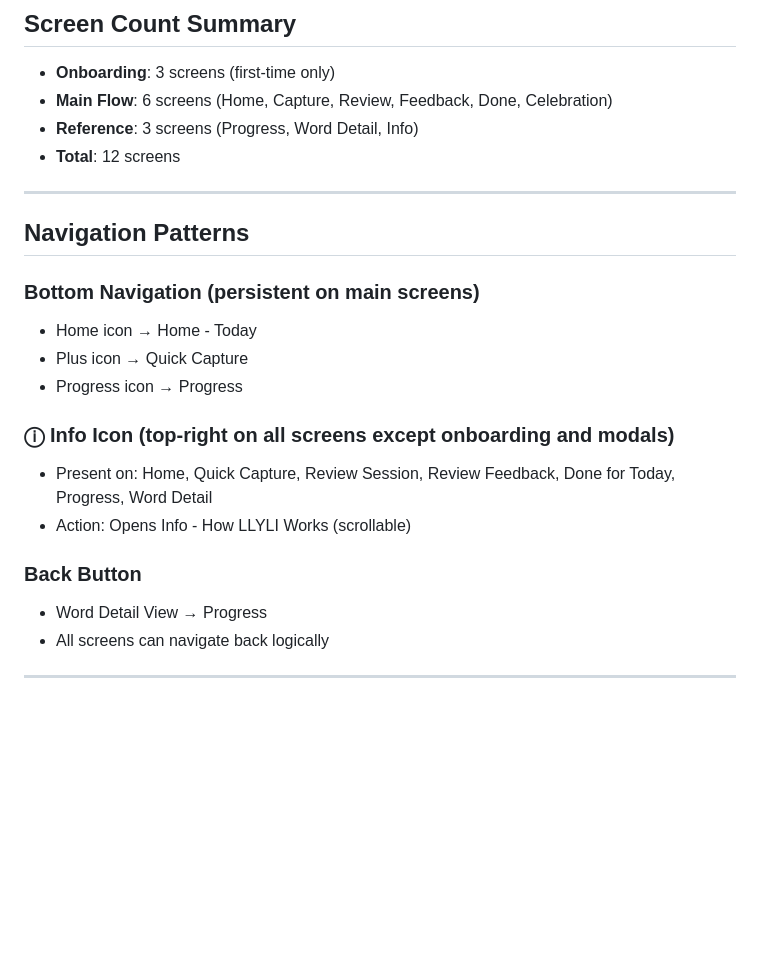
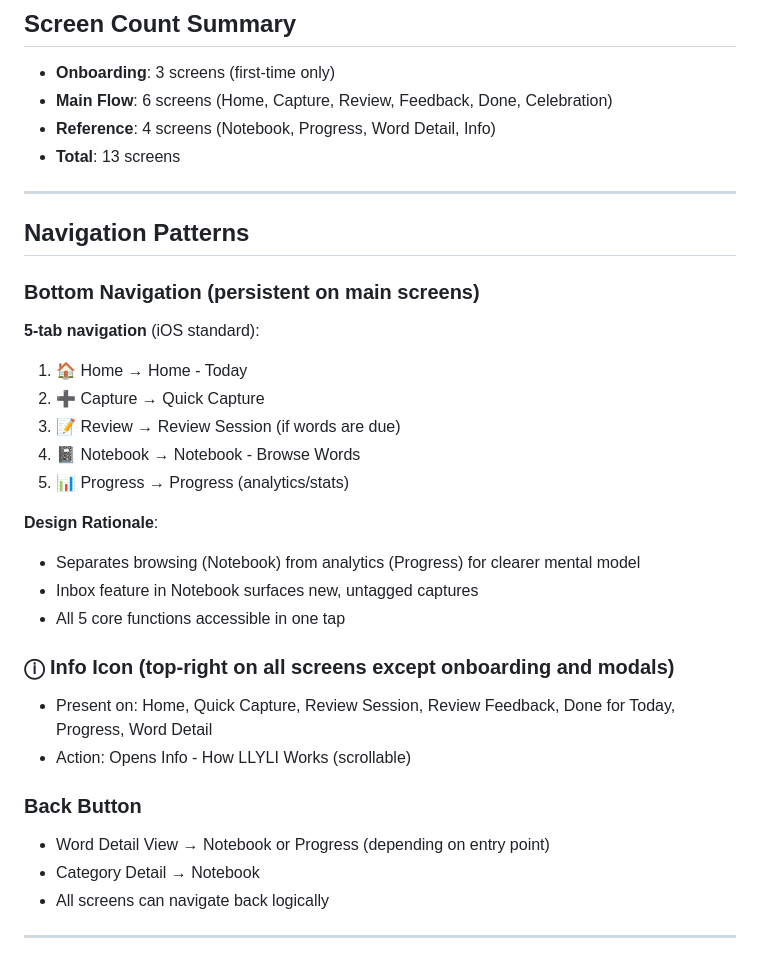
Before and after one commit to ksimons29/learnthelanguageyoulivein, a Markdown page: prototypes/web/SCREEN_ORDER.md, the part around one of its changes. Drawn GitHub-style; blank space fills up the shorter version.

```diff
--- a/prototypes/web/SCREEN_ORDER.md
+++ b/prototypes/web/SCREEN_ORDER.md
@@ -154,24 +175,33 @@ Total: 12 screens across onboarding, main app flow, and reference views
 ## Screen Count Summary
 - **Onboarding**: 3 screens (first-time only)
 - **Main Flow**: 6 screens (Home, Capture, Review, Feedback, Done, Celebration)
-- **Reference**: 3 screens (Progress, Word Detail, Info)
-- **Total**: 12 screens
+- **Reference**: 4 screens (Notebook, Progress, Word Detail, Info)
+- **Total**: 13 screens
 
 ---
 
 ## Navigation Patterns
 
 ### Bottom Navigation (persistent on main screens)
-- Home icon → Home - Today
-- Plus icon → Quick Capture
-- Progress icon → Progress
+**5-tab navigation** (iOS standard):
+1. 🏠 Home → Home - Today
+2. ➕ Capture → Quick Capture
+3. 📝 Review → Review Session (if words are due)
+4. 📓 Notebook → Notebook - Browse Words
+5. 📊 Progress → Progress (analytics/stats)
+
+**Design Rationale**:
+- Separates browsing (Notebook) from analytics (Progress) for clearer mental model
+- Inbox feature in Notebook surfaces new, untagged captures
+- All 5 core functions accessible in one tap
 
 ### ⓘ Info Icon (top-right on all screens except onboarding and modals)
 - Present on: Home, Quick Capture, Review Session, Review Feedback, Done for Today, Progress, Word Detail
 - Action: Opens Info - How LLYLI Works (scrollable)
 
 ### Back Button
-- Word Detail View → Progress
+- Word Detail View → Notebook or Progress (depending on entry point)
+- Category Detail → Notebook
 - All screens can navigate back logically
 
 ---
```
Also changed, not shown: other parts of prototypes/web/SCREEN_ORDER.md (+32 -10 lines).
